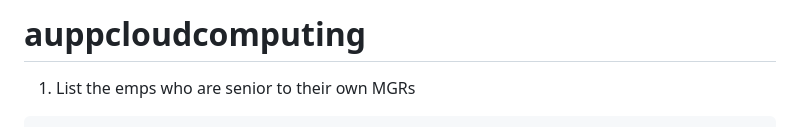
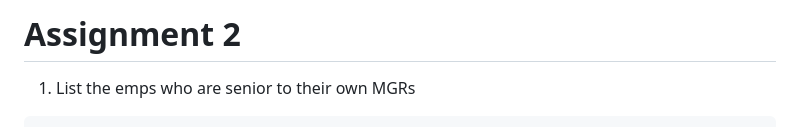
Before and after one commit to l3043Y/auppcloudcomputing, a Markdown page: README.md, the part around the change. Drawn GitHub-style.

````diff
--- a/README.md
+++ b/README.md
@@ -1,4 +1,4 @@
-# auppcloudcomputing
+# Assignment 2
 1. List the emps who are senior to their own MGRs
 ```sql
 SELECT *
````
